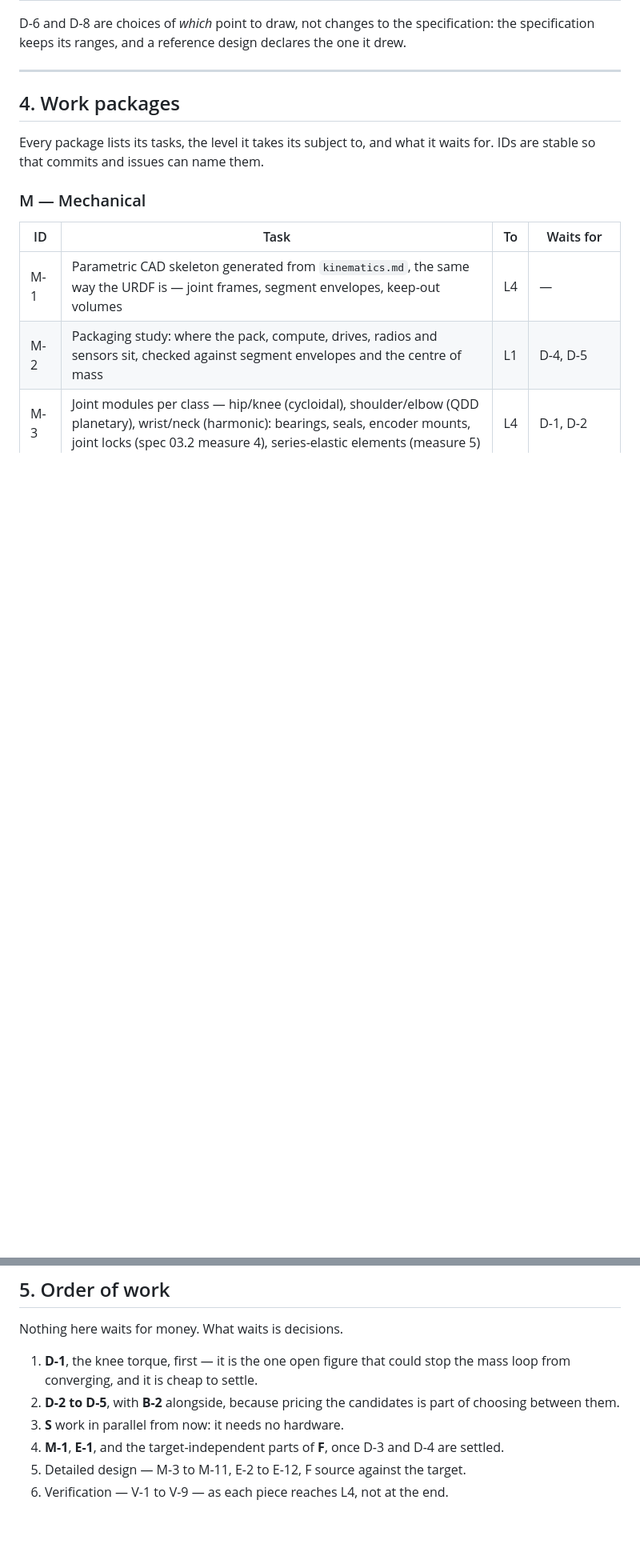
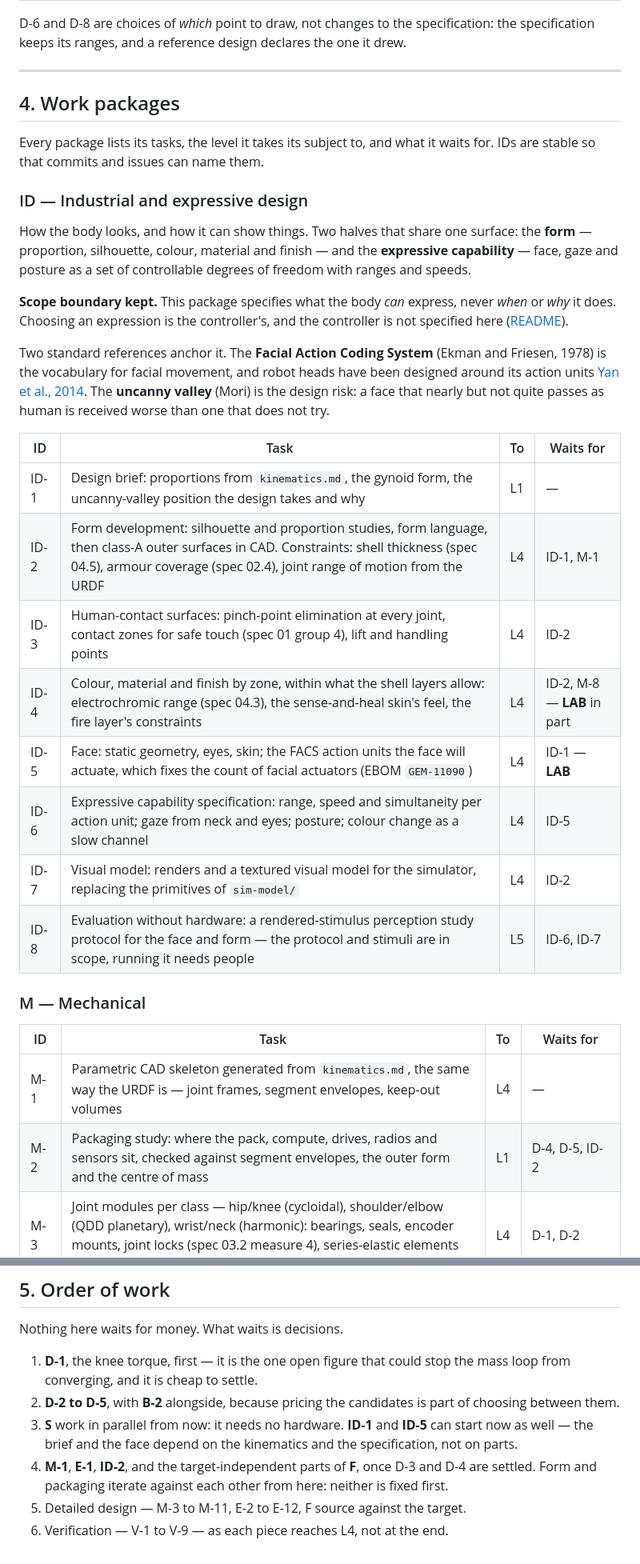
Before and after one commit to PloneMraz/GEMs, a Markdown page: plan/README.md, 2 parts joined by grey strips. Shown at 80% size. Rendered like a GitHub page; blank space fills up the shorter version.

Commit message:
Thêm gói ID vào plan/: thiết kế hình thể và năng lực biểu cảm
- ID-1 … ID-8: brief, phát triển hình khối tới bề mặt class-A, bề mặt tiếp
  xúc người (không kẹp tay), CMF theo vùng, khuôn mặt theo action unit của
  FACS (Ekman & Friesen 1978), đặc tả năng lực biểu cảm (biên độ, tốc độ,
  kết hợp), mô hình hiển thị cho simulator, và giao thức đánh giá bằng hình
  render (rủi ro thung lũng kỳ lạ của Mori).
- Giữ ranh giới phạm vi: thân robot chỉ khai báo nó biểu cảm được gì; biểu
  cảm khi nào, vì sao là việc của controller.
- Nối vào các gói khác: M-2, M-8, M-9 chờ ID; F-15 điều khiển actuator
  biểu cảm; thứ tự công việc cho ID-1, ID-5 bắt đầu ngay, ID-2 lặp song song
  với bố trí cơ khí.

Co-Authored-By: Claude Opus 5.5 <noreply@anthropic.com>
Claude-Session: https://claude.ai/code/session_01GgbPw9R7Bu5QHwHibfXxBF

```diff
--- a/plan/README.md
+++ b/plan/README.md
@@ -96,12 +96,40 @@ declares the one it drew.
 Every package lists its tasks, the level it takes its subject to, and what it
 waits for. IDs are stable so that commits and issues can name them.
 
+### ID — Industrial and expressive design
+
+How the body looks, and how it can show things. Two halves that share one
+surface: the **form** — proportion, silhouette, colour, material and finish —
+and the **expressive capability** — face, gaze and posture as a set of
+controllable degrees of freedom with ranges and speeds.
+
+**Scope boundary kept.** This package specifies what the body *can* express,
+never *when* or *why* it does. Choosing an expression is the controller's, and
+the controller is not specified here ([README](../README.md#scope-boundary)).
+
+Two standard references anchor it. The **Facial Action Coding System** (Ekman
+and Friesen, 1978) is the vocabulary for facial movement, and robot heads have
+been designed around its action units [Yan et al., 2014](https://onlinelibrary.wiley.com/doi/10.1155/2014/208924).
+The **uncanny valley** (Mori) is the design risk: a face that nearly but not
+quite passes as human is received worse than one that does not try.
+
+| ID | Task | To | Waits for |
+|---|---|---|---|
+| ID-1 | Design brief: proportions from `kinematics.md`, the gynoid form, the uncanny-valley position the design takes and why | L1 | — |
+| ID-2 | Form development: silhouette and proportion studies, form language, then class-A outer surfaces in CAD. Constraints: shell thickness (spec 04.5), armour coverage (spec 02.4), joint range of motion from the URDF | L4 | ID-1, M-1 |
+| ID-3 | Human-contact surfaces: pinch-point elimination at every joint, contact zones for safe touch (spec 01 group 4), lift and handling points | L4 | ID-2 |
+| ID-4 | Colour, material and finish by zone, within what the shell layers allow: electrochromic range (spec 04.3), the sense-and-heal skin's feel, the fire layer's constraints | L4 | ID-2, M-8 — **LAB** in part |
+| ID-5 | Face: static geometry, eyes, skin; the FACS action units the face will actuate, which fixes the count of facial actuators (EBOM `GEM-11090`) | L4 | ID-1 — **LAB** |
+| ID-6 | Expressive capability specification: range, speed and simultaneity per action unit; gaze from neck and eyes; posture; colour change as a slow channel | L4 | ID-5 |
+| ID-7 | Visual model: renders and a textured visual model for the simulator, replacing the primitives of `sim-model/` | L4 | ID-2 |
+| ID-8 | Evaluation without hardware: a rendered-stimulus perception study protocol for the face and form — the protocol and stimuli are in scope, running it needs people | L5 | ID-6, ID-7 |
+
 ### M — Mechanical
 
 | ID | Task | To | Waits for |
 |---|---|---|---|
 | M-1 | Parametric CAD skeleton generated from `kinematics.md`, the same way the URDF is — joint frames, segment envelopes, keep-out volumes | L4 | — |
-| M-2 | Packaging study: where the pack, compute, drives, radios and sensors sit, checked against segment envelopes and the centre of mass | L1 | D-4, D-5 |
+| M-2 | Packaging study: where the pack, compute, drives, radios and sensors sit, checked against segment envelopes, the outer form and the centre of mass | L1 | D-4, D-5, ID-2 |
 | M-3 | Joint modules per class — hip/knee (cycloidal), shoulder/elbow (QDD planetary), wrist/neck (harmonic): bearings, seals, encoder mounts, joint locks (spec 03.2 measure 4), series-elastic elements (measure 5) | L4 | D-1, D-2 |
 | M-4 | Hands at the reference configuration | L4 | D-6 |
 | M-5 | Structure per segment — composite tubes, 7075 load-introduction fittings, fastener schedule | L4 | M-2, M-3 |
@@ -178,8 +206,11 @@ Nothing here waits for money. What waits is decisions.
    the mass loop from converging, and it is cheap to settle.
 2. **D-2 to D-5**, with **B-2** alongside, because pricing the candidates is
    part of choosing between them.
-3. **S** work in parallel from now: it needs no hardware.
-4. **M-1**, **E-1**, and the target-independent parts of **F**, once D-3 and D-4
-   are settled.
+3. **S** work in parallel from now: it needs no hardware. **ID-1** and **ID-5**
+   can start now as well — the brief and the face depend on the kinematics and
+   the specification, not on parts.
+4. **M-1**, **E-1**, **ID-2**, and the target-independent parts of **F**, once
+   D-3 and D-4 are settled. Form and packaging iterate against each other from
+   here: neither is fixed first.
 5. Detailed design — M-3 to M-11, E-2 to E-12, F source against the target.
 6. Verification — V-1 to V-9 — as each piece reaches L4, not at the end.
```
Also changed, not shown: other parts of plan/README.md (+3 -3 lines), plan/firmware.md (+8 -0 lines).
